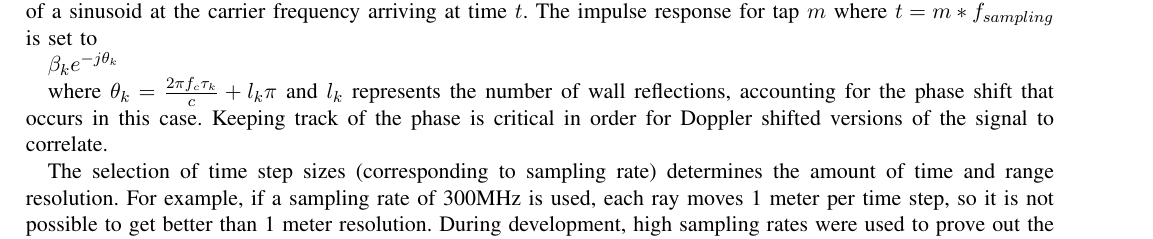
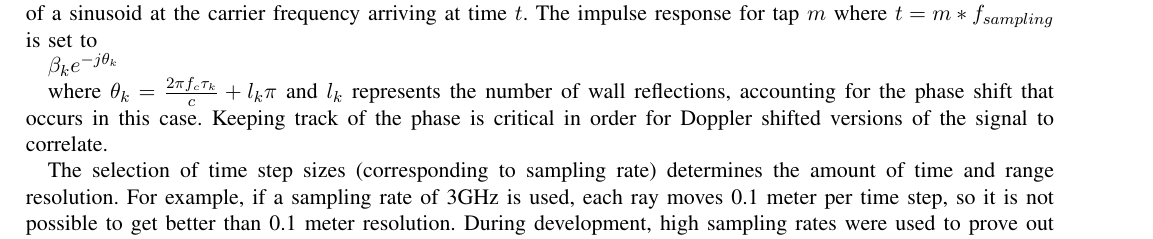
Before and after one commit to USRPMAN/wifi-radar, a LaTeX paper (report.tex): part of page 3 of 6, cut so that both start at the same text. Compiled offline with pdfLaTeX.

Commit message:
added more ray tracing details

```diff
--- a/report.tex
+++ b/report.tex
@@ -109,4 +109,4 @@ $\beta_{k} e^{-j \theta_k}$
 where $\theta_k=\frac{2 \pi f_c \tau_k}{c} + l_k \pi$
 and $l_k$ represents the number of wall reflections, accounting for the phase shift that occurs in this case. Keeping track of the phase is critical in order for Doppler shifted versions of the signal to correlate.
 
-The selection of time step sizes (corresponding to sampling rate) determines the amount of time and range resolution. For example, if a sampling rate of 300MHz is used, each ray moves 1 meter per time step, so it is not possible to get better than 1 meter resolution. During development, high sampling rates were used to prove out the concepts. For example,
+The selection of time step sizes (corresponding to sampling rate) determines the amount of time and range resolution. For example, if a sampling rate of 3GHz is used, each ray moves 0.1 meter per time step, so it is not possible to get better than 0.1 meter resolution. During development, high sampling rates were used to prove out the concepts. For example, in the scenario below, 3GHz sampling rate was used to generate the impulse response. In the first figure, the transmitter is in the left room, the target is in the right room, and the receiver is to the left of the two rooms. The target is moving at 1m/s to the right. The simulation is performed 4 times, each 0.25 seconds apart. Therefore, in the second plot, the target has moved 0.25 meters to the right, and so the signal has traveled 0.5 meter further than in the first. We see that the third nonzero tap, corresponding to the reflection off the target, moves 5 taps to the right in each plot. With a resolution of 0.1 meters per time step, this is exactly what we expect.
```
Also changed, not shown: report.tex (5 more changed lines).
